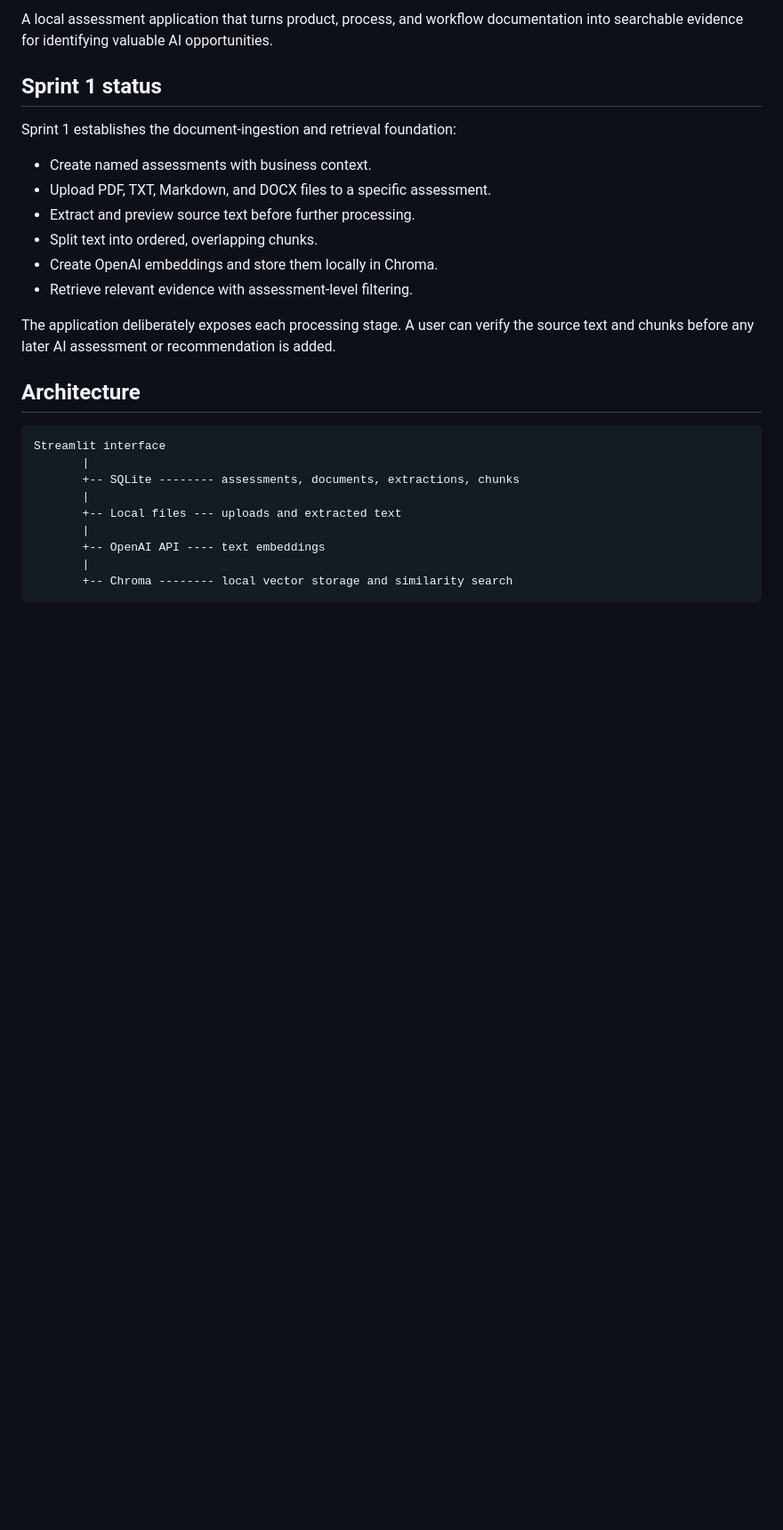
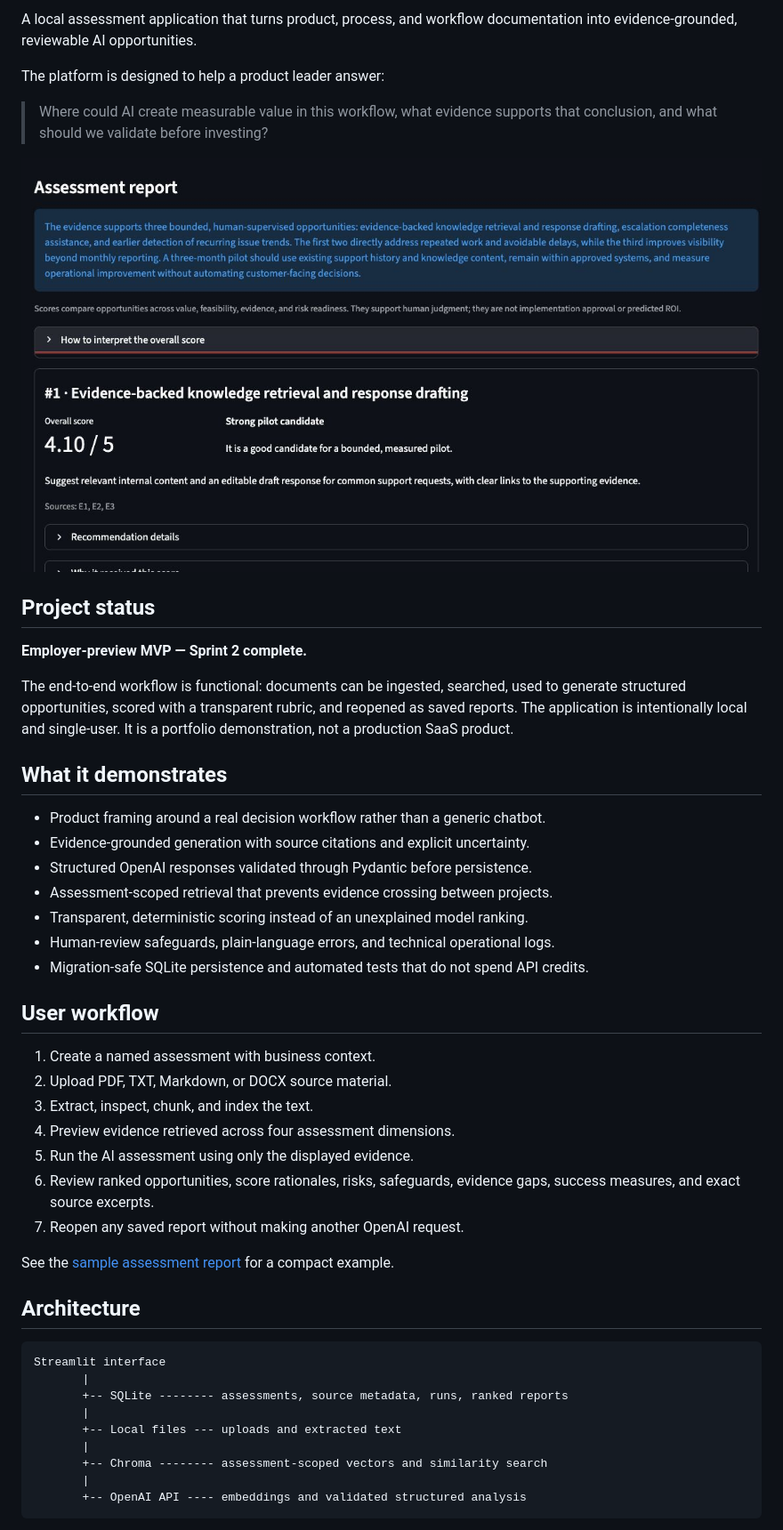
Before and after one commit to scott-deforest/ai-product-discovery-platform, a Markdown page: README.md, the part around one of its changes. Shown at 89% size. Drawn GitHub-style; pictures changed too: docs/images/ranked-opportunities.png (added); blank space fills up the shorter version.

````diff
--- a/README.md
+++ b/README.md
@@ -3,31 +5,57 @@
 A local assessment application that turns product, process, and workflow
-documentation into searchable evidence for identifying valuable AI opportunities.
+documentation into evidence-grounded, reviewable AI opportunities.
 
-## Sprint 1 status
+The platform is designed to help a product leader answer:
 
-Sprint 1 establishes the document-ingestion and retrieval foundation:
+> Where could AI create measurable value in this workflow, what evidence supports
+> that conclusion, and what should we validate before investing?
 
-- Create named assessments with business context.
-- Upload PDF, TXT, Markdown, and DOCX files to a specific assessment.
-- Extract and preview source text before further processing.
-- Split text into ordered, overlapping chunks.
-- Create OpenAI embeddings and store them locally in Chroma.
-- Retrieve relevant evidence with assessment-level filtering.
+![Ranked assessment report](docs/images/ranked-opportunities.png)
 
-The application deliberately exposes each processing stage. A user can verify the
-source text and chunks before any later AI assessment or recommendation is added.
+## Project status
+
+**Employer-preview MVP — Sprint 2 complete.**
+
+The end-to-end workflow is functional: documents can be ingested, searched, used
+to generate structured opportunities, scored with a transparent rubric, and
+reopened as saved reports. The application is intentionally local and
+single-user. It is a portfolio demonstration, not a production SaaS product.
+
+## What it demonstrates
+
+- Product framing around a real decision workflow rather than a generic chatbot.
+- Evidence-grounded generation with source citations and explicit uncertainty.
+- Structured OpenAI responses validated through Pydantic before persistence.
+- Assessment-scoped retrieval that prevents evidence crossing between projects.
+- Transparent, deterministic scoring instead of an unexplained model ranking.
+- Human-review safeguards, plain-language errors, and technical operational logs.
+- Migration-safe SQLite persistence and automated tests that do not spend API
+  credits.
+
+## User workflow
+
+1. Create a named assessment with business context.
+2. Upload PDF, TXT, Markdown, or DOCX source material.
+3. Extract, inspect, chunk, and index the text.
+4. Preview evidence retrieved across four assessment dimensions.
+5. Run the AI assessment using only the displayed evidence.
+6. Review ranked opportunities, score rationales, risks, safeguards, evidence
+   gaps, success measures, and exact source excerpts.
+7. Reopen any saved report without making another OpenAI request.
+
+See the [sample assessment report](docs/SAMPLE_REPORT.md) for a compact example.
 
 ## Architecture
 
 ```text
 Streamlit interface
        |
-       +-- SQLite -------- assessments, documents, extractions, chunks
+       +-- SQLite -------- assessments, source metadata, runs, ranked reports
        |
        +-- Local files --- uploads and extracted text
        |
-       +-- OpenAI API ---- text embeddings
+       +-- Chroma -------- assessment-scoped vectors and similarity search
        |
-       +-- Chroma -------- local vector storage and similarity search
+       +-- OpenAI API ---- embeddings and validated structured analysis
 ```
 
````
Also changed, not shown: other parts of README.md (+90 -32 lines), docs/SAMPLE_REPORT.md (added, +58 -0 lines), docs/images/assessment-report.png (added), 1 other file.
